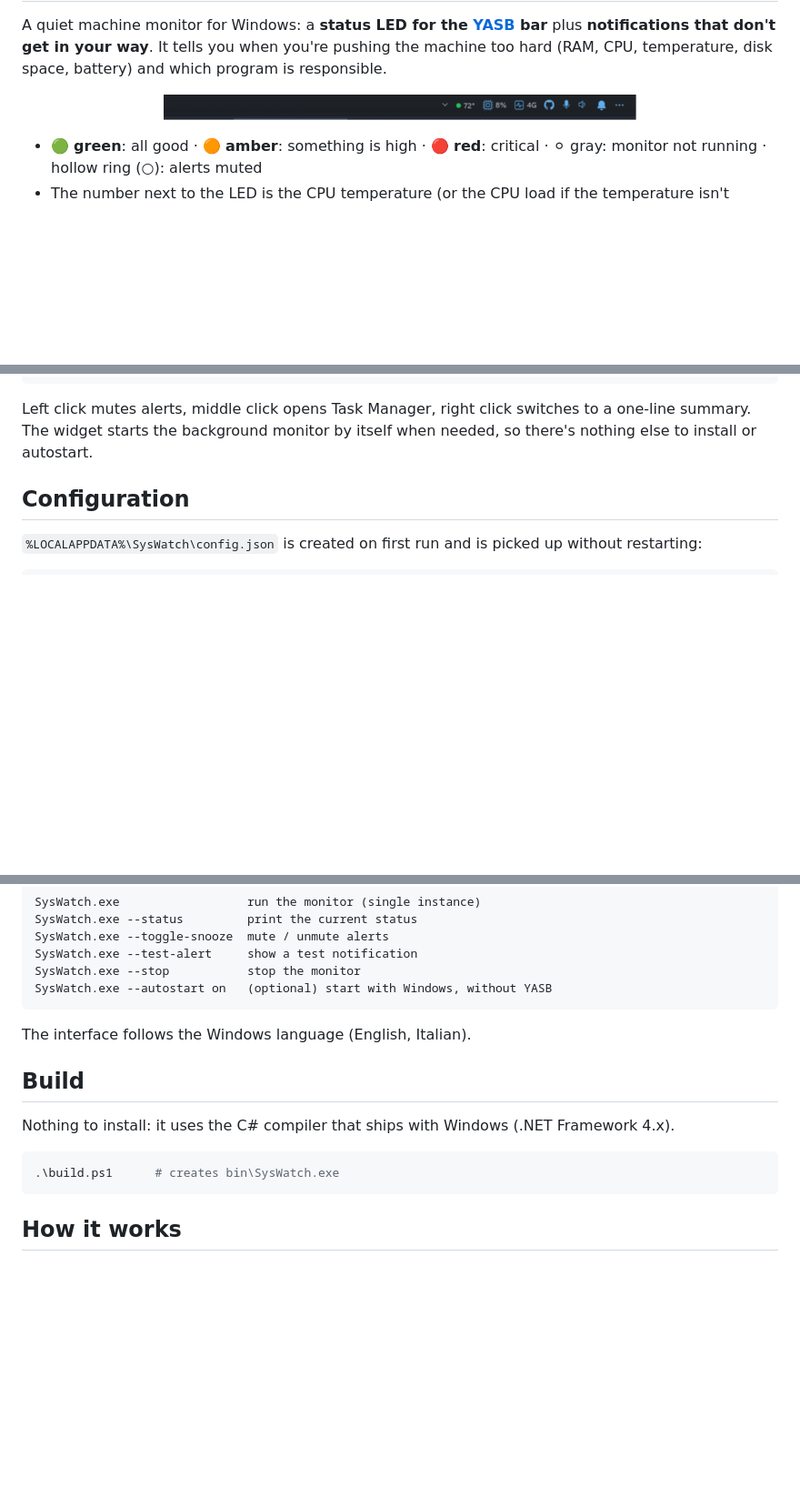
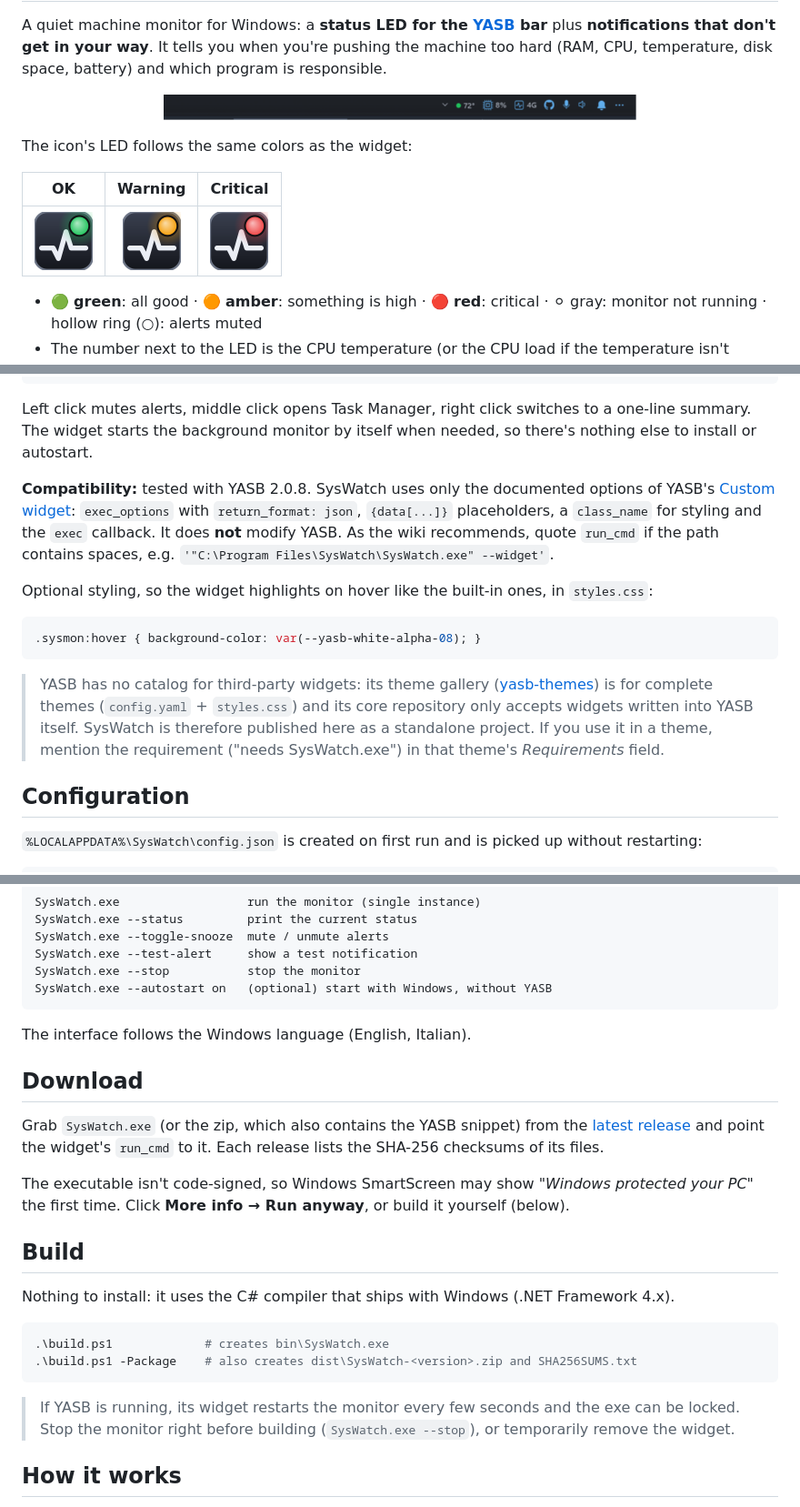
Before and after one commit to robertobissanti/sys-watch, a Markdown page: README.md, 3 parts joined by grey strips. Shown at 91% size. Rendered like a GitHub page; pictures changed too: docs/icon-critical.png (added), docs/icon-ok.png (added), docs/icon-warning.png (added); blank space fills up the shorter version.

````diff
--- a/README.md
+++ b/README.md
@@ -5,6 +9,12 @@ A quiet machine monitor for Windows: a **status LED for the [YASB](https://githu
 <p align="center">
   <img src="docs/bar.png" alt="SysWatch LED in the YASB bar" width="520">
 </p>
+
+The icon's LED follows the same colors as the widget:
+
+| OK | Warning | Critical |
+|:---:|:---:|:---:|
+| <img src="docs/icon-ok.png" width="64"> | <img src="docs/icon-warning.png" width="64"> | <img src="docs/icon-critical.png" width="64"> |
 
 - 🟢 **green**: all good · 🟠 **amber**: something is high · 🔴 **red**: critical · ⚪ gray: monitor not running · hollow ring (○): alerts muted
 - The number next to the LED is the CPU temperature (or the CPU load if the temperature isn't readable).
@@ -48,6 +58,16 @@ Add this to the `widgets:` section of `~/.config/yasb/config.yaml` (also in [`ya
 
 Left click mutes alerts, middle click opens Task Manager, right click switches to a one-line summary. The widget starts the background monitor by itself when needed, so there's nothing else to install or autostart.
 
+**Compatibility:** tested with YASB 2.0.8. SysWatch uses only the documented options of YASB's [Custom widget](https://github.com/amnweb/yasb/wiki/(Widget)-Custom): `exec_options` with `return_format: json`, `{data[...]}` placeholders, a `class_name` for styling and the `exec` callback. It does **not** modify YASB. As the wiki recommends, quote `run_cmd` if the path contains spaces, e.g. `'"C:\Program Files\SysWatch\SysWatch.exe" --widget'`.
+
+Optional styling, so the widget highlights on hover like the built-in ones, in `styles.css`:
+
+```css
+.sysmon:hover { background-color: var(--yasb-white-alpha-08); }
+```
+
+> YASB has no catalog for third-party widgets: its theme gallery ([yasb-themes](https://github.com/amnweb/yasb-themes)) is for complete themes (`config.yaml` + `styles.css`) and its core repository only accepts widgets written into YASB itself. SysWatch is therefore published here as a standalone project. If you use it in a theme, mention the requirement ("needs SysWatch.exe") in that theme's *Requirements* field.
+
 ## Configuration
 
 `%LOCALAPPDATA%\SysWatch\config.json` is created on first run and is picked up without restarting:
@@ -77,13 +97,22 @@ SysWatch.exe --autostart on   (optional) start with Windows, without YASB
 
 The interface follows the Windows language (English, Italian).
 
+## Download
+
+Grab `SysWatch.exe` (or the zip, which also contains the YASB snippet) from the [latest release](https://github.com/robertobissanti/sys-watch/releases/latest) and point the widget's `run_cmd` to it. Each release lists the SHA-256 checksums of its files.
+
+The executable isn't code-signed, so Windows SmartScreen may show *"Windows protected your PC"* the first time. Click **More info → Run anyway**, or build it yourself (below).
+
 ## Build
 
 Nothing to install: it uses the C# compiler that ships with Windows (.NET Framework 4.x).
 
 ```powershell
-.\build.ps1      # creates bin\SysWatch.exe
+.\build.ps1             # creates bin\SysWatch.exe
+.\build.ps1 -Package    # also creates dist\SysWatch-<version>.zip and SHA256SUMS.txt
 ```
+
+> If YASB is running, its widget restarts the monitor every few seconds and the exe can be locked. Stop the monitor right before building (`SysWatch.exe --stop`), or temporarily remove the widget.
 
 ## How it works
 
````
Also changed, not shown: other parts of README.md (+5 -1 lines), 6 other files.
